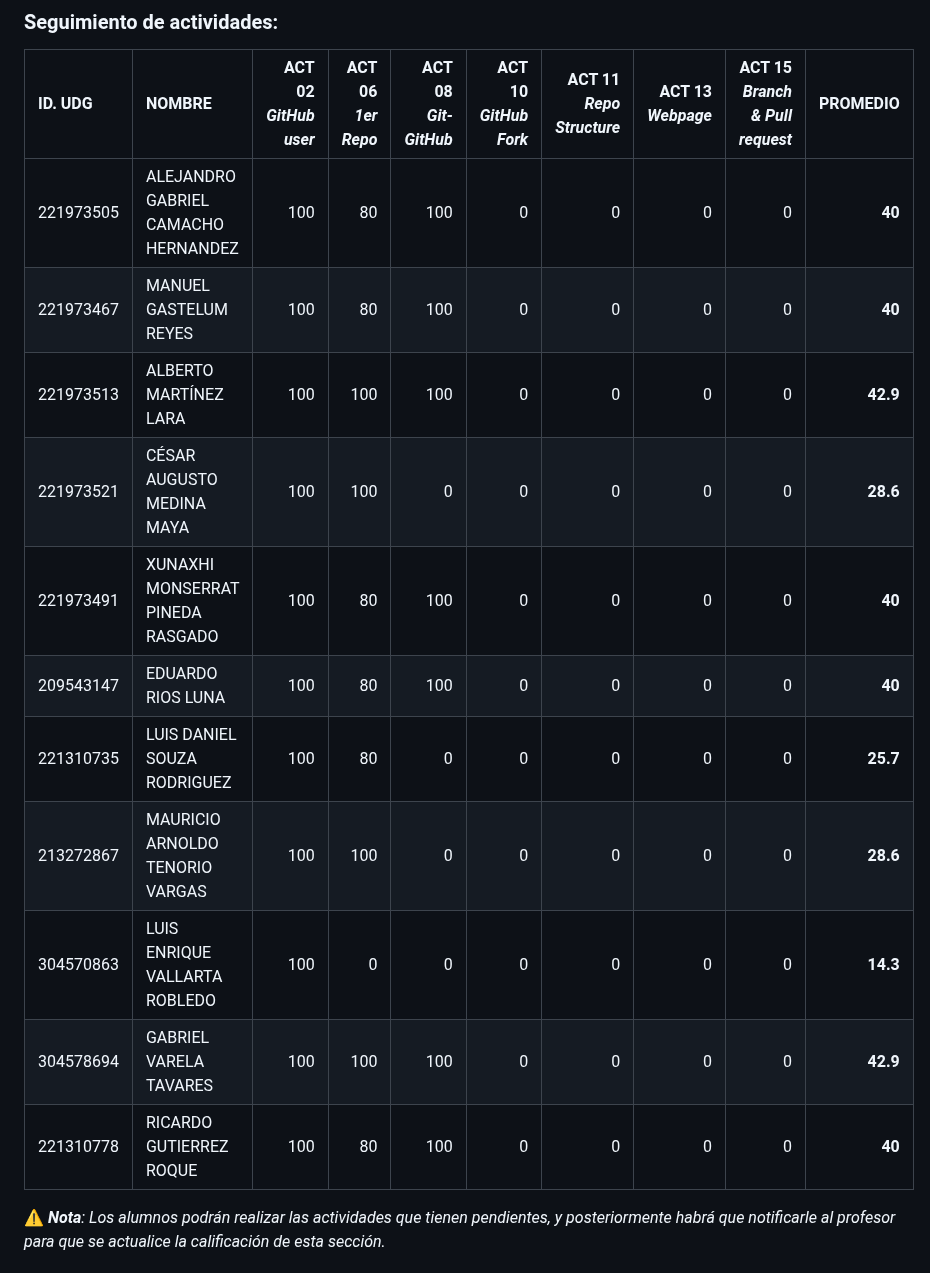
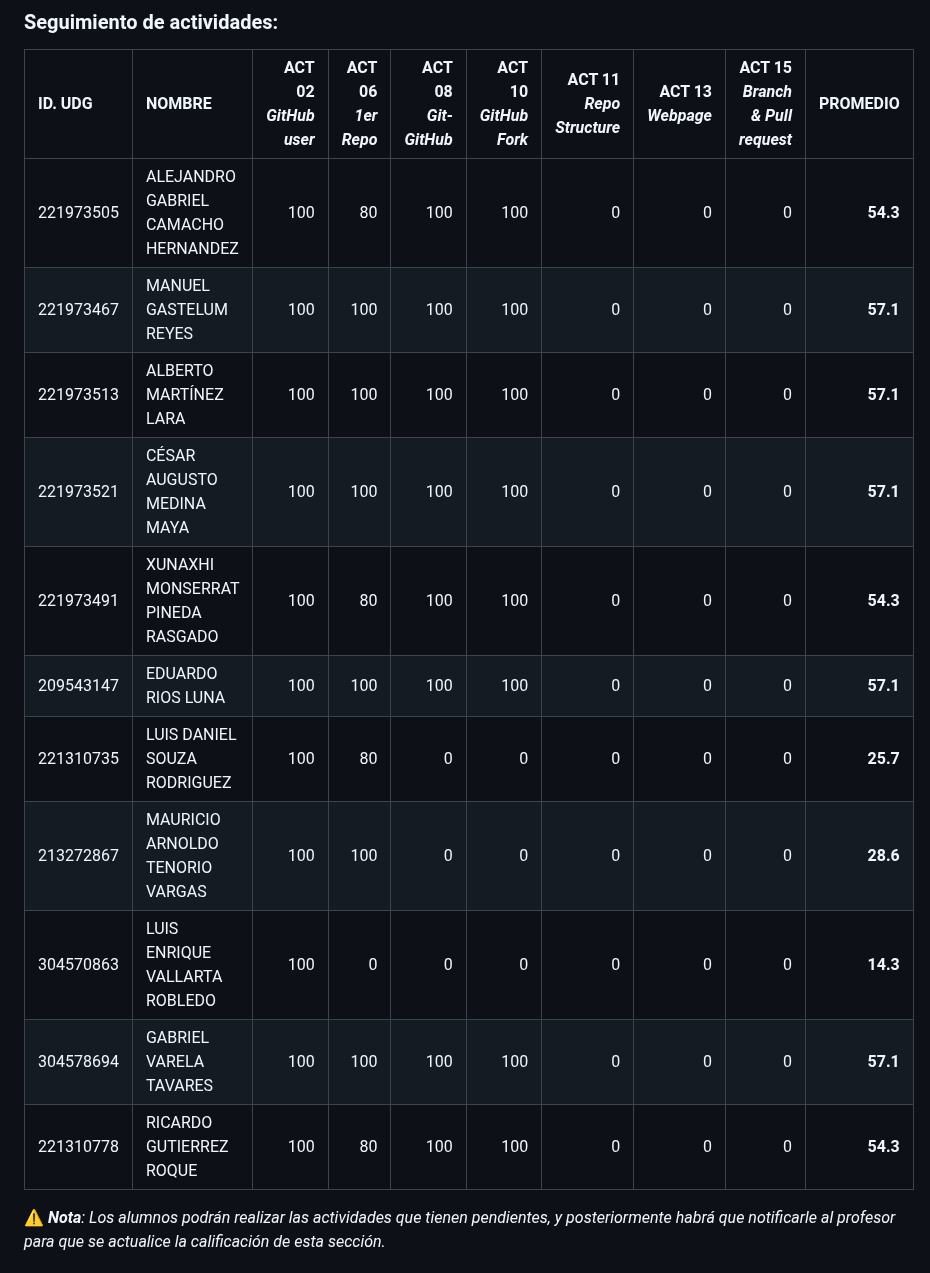
Before and after one commit to vcuspinera/UDG_MCD_Project_Dev_I, a Markdown page: grades/README.md, the part around one of its changes. GitHub-like rendering.

```diff
--- a/grades/README.md
+++ b/grades/README.md
@@ -129,17 +129,17 @@ Se comparten las calificaciones finales del curso.
 
 |ID. UDG|NOMBRE|ACT 02 <br>*GitHub user*|ACT 06<br>*1er Repo*|ACT 08<br>*Git-GitHub*|ACT 10<br>*GitHub Fork*|ACT 11<br>*Repo Structure*|ACT 13<br>*Webpage*|ACT 15<br>*Branch & Pull request*|PROMEDIO|
 |:---|:---|---:|---:|---:|---:|---:|---:|---:|---:|
-|221973505|ALEJANDRO GABRIEL CAMACHO HERNANDEZ|100|80|100|0|0|0|0|__40__|
-|221973467|MANUEL GASTELUM REYES|100|80|100|0|0|0|0|__40__|
-|221973513|ALBERTO MARTÍNEZ LARA|100|100|100|0|0|0|0|__42.9__|
-|221973521|CÉSAR AUGUSTO MEDINA MAYA|100|100|0|0|0|0|0|__28.6__|
-|221973491|XUNAXHI MONSERRAT PINEDA RASGADO|100|80|100|0|0|0|0|__40__|
-|209543147|EDUARDO RIOS LUNA|100|80|100|0|0|0|0|__40__|
+|221973505|ALEJANDRO GABRIEL CAMACHO HERNANDEZ|100|80|100|100|0|0|0|__54.3__|
+|221973467|MANUEL GASTELUM REYES|100|100|100|100|0|0|0|__57.1__|
+|221973513|ALBERTO MARTÍNEZ LARA|100|100|100|100|0|0|0|__57.1__|
+|221973521|CÉSAR AUGUSTO MEDINA MAYA|100|100|100|100|0|0|0|__57.1__|
+|221973491|XUNAXHI MONSERRAT PINEDA RASGADO|100|80|100|100|0|0|0|__54.3__|
+|209543147|EDUARDO RIOS LUNA|100|100|100|100|0|0|0|__57.1__|
 |221310735|LUIS DANIEL SOUZA RODRIGUEZ|100|80|0|0|0|0|0|__25.7__|
 |213272867|MAURICIO ARNOLDO TENORIO VARGAS|100|100|0|0|0|0|0|__28.6__|
 |304570863|LUIS ENRIQUE VALLARTA ROBLEDO|100|0|0|0|0|0|0|__14.3__|
-|304578694|GABRIEL VARELA TAVARES|100|100|100|0|0|0|0|__42.9__|
-|221310778|RICARDO GUTIERREZ ROQUE|100|80|100|0|0|0|0|__40__|
+|304578694|GABRIEL VARELA TAVARES|100|100|100|100|0|0|0|__57.1__|
+|221310778|RICARDO GUTIERREZ ROQUE|100|80|100|100|0|0|0|__54.3__|
 
 ⚠️ *__Nota__: Los alumnos podrán realizar las actividades que tienen pendientes, y posteriormente habrá que notificarle al profesor para que se actualice la calificación de esta sección.*
 
```
Also changed, not shown: other parts of grades/README.md (+36 -36 lines), README.md (+2 -2 lines).
